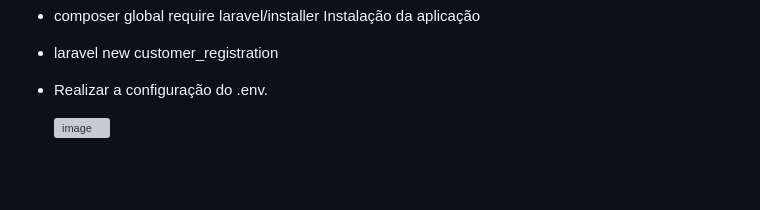
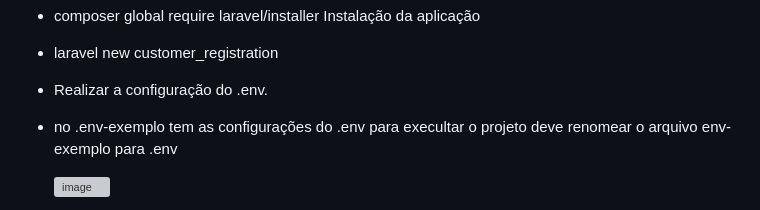
Before and after one commit to Niiiela/customer_registration_system, a Markdown page: README.md, the part around the change. Drawn GitHub-style; blank space fills up the shorter version; grey boxes are pictures that could not be loaded.

```diff
--- a/README.md
+++ b/README.md
@@ -10,6 +10,7 @@ Instalação do framework laravel 12:
 Instalação da aplicação
 - laravel new customer_registration
 - Realizar a configuração do .env.
+- no .env-exemplo tem as configurações do .env para execultar o projeto deve renomear o arquivo env-exemplo para .env
 
   <img width="839" height="194" alt="image" src="https://github.com/user-attachments/assets/5d673b46-fdb4-4e92-87a2-77df6a9ff3f8" />
 
```
